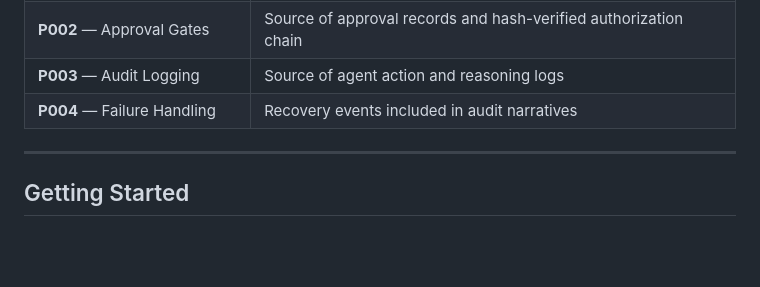
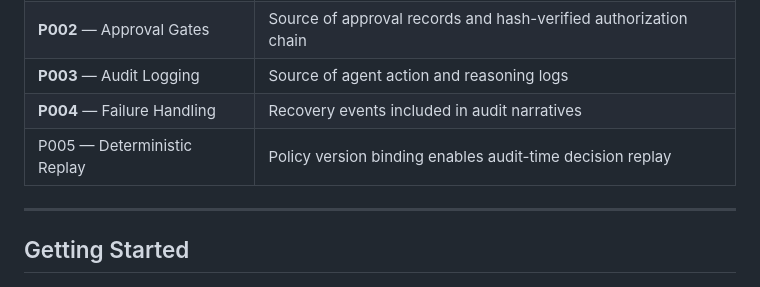
Before and after one commit to goismael/sap-audit-agent, a Markdown page: README.md, the part around the change. Rendered like a GitHub page; blank space fills up the shorter version.

Commit message:
Add P005 to Built On table

```diff
--- a/README.md
+++ b/README.md
@@ -101,6 +101,7 @@ This product is the practical application of the **[SAP Agent Governance Pattern
 | **P002** — Approval Gates | Source of approval records and hash-verified authorization chain |
 | **P003** — Audit Logging | Source of agent action and reasoning logs |
 | **P004** — Failure Handling | Recovery events included in audit narratives |
+| P005 — Deterministic Replay | Policy version binding enables audit-time decision replay |
 
 ---
 
```
